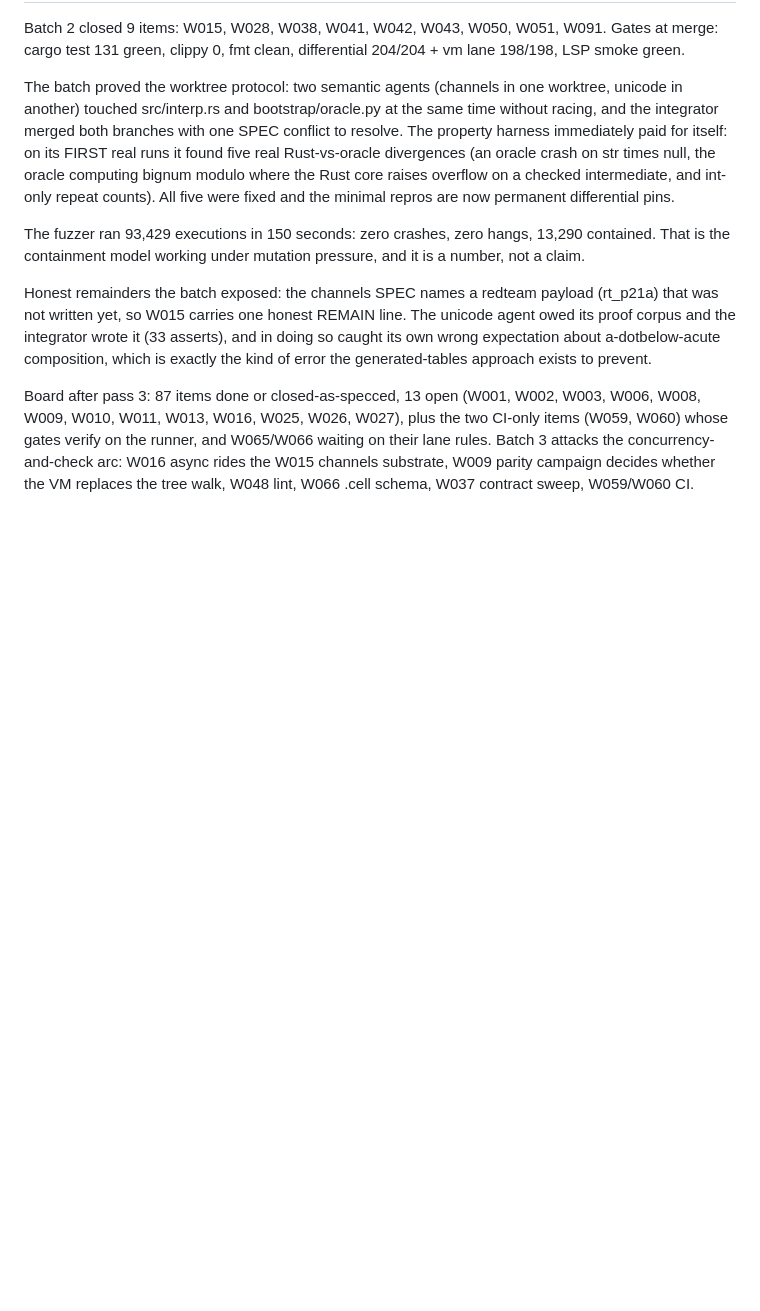
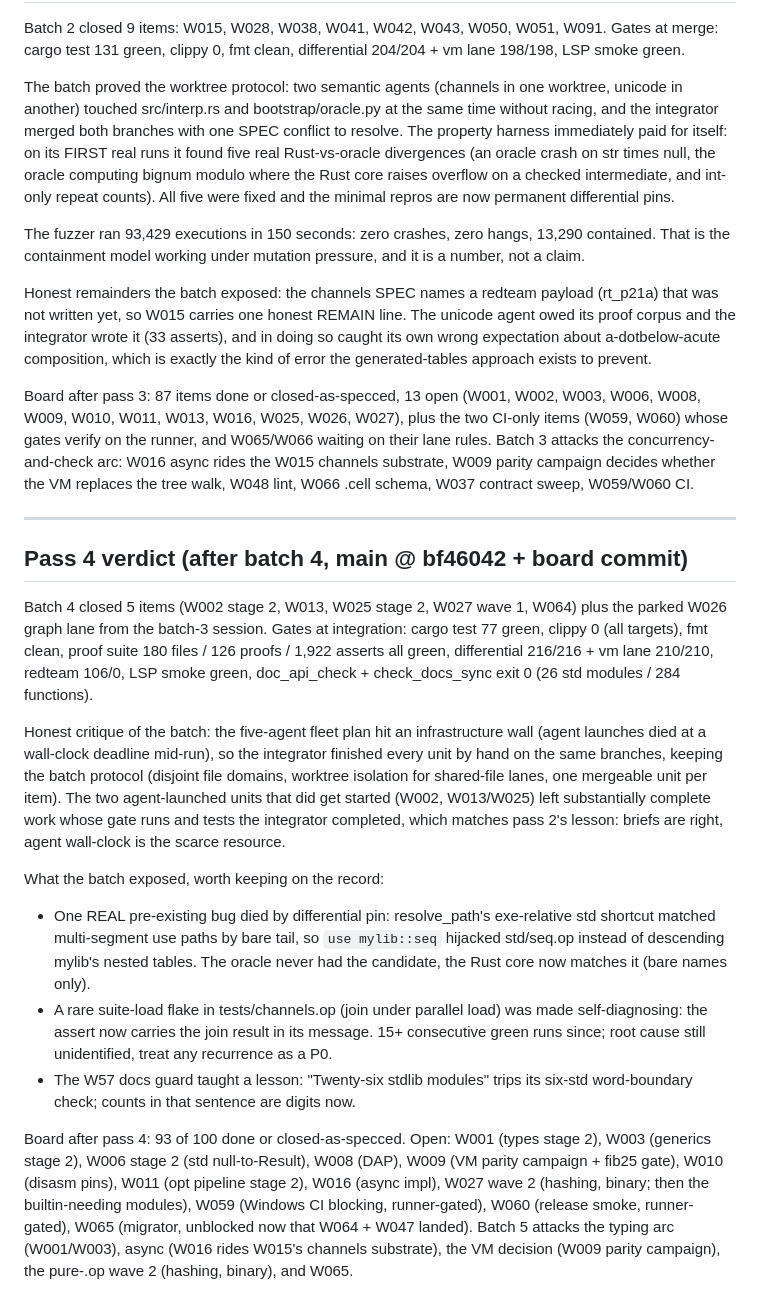
Before and after one commit to WasewaseX/operon-lang-dev, a Markdown page: CRITIQUE-LOOP.md, the part around the change. GitHub-like rendering; blank space fills up the shorter version.

Commit message:
critique loop: pass 4 verdict after batch 4, board 93 of 100

```diff
--- a/CRITIQUE-LOOP.md
+++ b/CRITIQUE-LOOP.md
@@ -359,3 +359,42 @@ W060) whose gates verify on the runner, and W065/W066 waiting on their lane rule
 attacks the concurrency-and-check arc: W016 async rides the W015 channels substrate, W009
 parity campaign decides whether the VM replaces the tree walk, W048 lint, W066 .cell
 schema, W037 contract sweep, W059/W060 CI.
+
+---
+
+## Pass 4 verdict (after batch 4, main @ bf46042 + board commit)
+
+Batch 4 closed 5 items (W002 stage 2, W013, W025 stage 2, W027 wave 1, W064) plus the
+parked W026 graph lane from the batch-3 session. Gates at integration: cargo test 77
+green, clippy 0 (all targets), fmt clean, proof suite 180 files / 126 proofs / 1,922
+asserts all green, differential 216/216 + vm lane 210/210, redteam 106/0, LSP smoke
+green, doc_api_check + check_docs_sync exit 0 (26 std modules / 284 functions).
+
+Honest critique of the batch: the five-agent fleet plan hit an infrastructure wall
+(agent launches died at a wall-clock deadline mid-run), so the integrator finished
+every unit by hand on the same branches, keeping the batch protocol (disjoint file
+domains, worktree isolation for shared-file lanes, one mergeable unit per item). The
+two agent-launched units that did get started (W002, W013/W025) left substantially
+complete work whose gate runs and tests the integrator completed, which matches pass
+2's lesson: briefs are right, agent wall-clock is the scarce resource.
+
+What the batch exposed, worth keeping on the record:
+- One REAL pre-existing bug died by differential pin: resolve_path's exe-relative std
+  shortcut matched multi-segment use paths by bare tail, so `use mylib::seq` hijacked
+  std/seq.op instead of descending mylib's nested tables. The oracle never had the
+  candidate, the Rust core now matches it (bare names only).
+- A rare suite-load flake in tests/channels.op (join under parallel load) was made
+  self-diagnosing: the assert now carries the join result in its message. 15+
+  consecutive green runs since; root cause still unidentified, treat any recurrence
+  as a P0.
+- The W57 docs guard taught a lesson: "Twenty-six stdlib modules" trips its six-std
+  word-boundary check; counts in that sentence are digits now.
+
+Board after pass 4: 93 of 100 done or closed-as-specced. Open: W001 (types stage 2),
+W003 (generics stage 2), W006 stage 2 (std null-to-Result), W008 (DAP), W009 (VM
+parity campaign + fib25 gate), W010 (disasm pins), W011 (opt pipeline stage 2), W016
+(async impl), W027 wave 2 (hashing, binary; then the builtin-needing modules), W059
+(Windows CI blocking, runner-gated), W060 (release smoke, runner-gated), W065
+(migrator, unblocked now that W064 + W047 landed). Batch 5 attacks the typing arc
+(W001/W003), async (W016 rides W015's channels substrate), the VM decision (W009
+parity campaign), the pure-.op wave 2 (hashing, binary), and W065.
```
